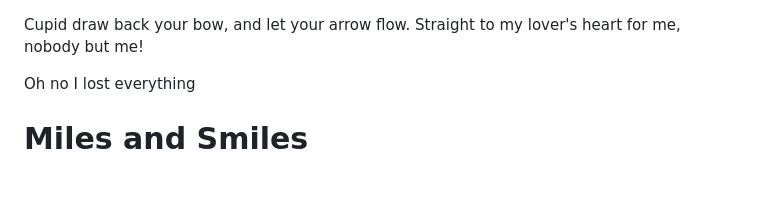
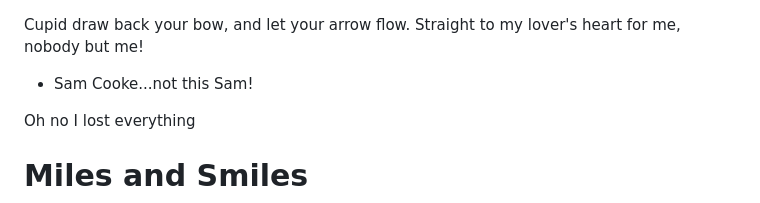
Before and after one commit to VCGithubCode/the-love-bugs, a Markdown page: README.md, the part around the change. Rendered like a GitHub page; blank space fills up the shorter version.

Commit message:
Update README.md for testing

```diff
--- a/README.md
+++ b/README.md
@@ -1,5 +1,7 @@
 Cupid draw back your bow, and let your arrow flow.
 Straight to my lover's heart for me, nobody but me!
+
+- Sam Cooke...not this Sam!
 
 Oh no I lost everything
 
```
